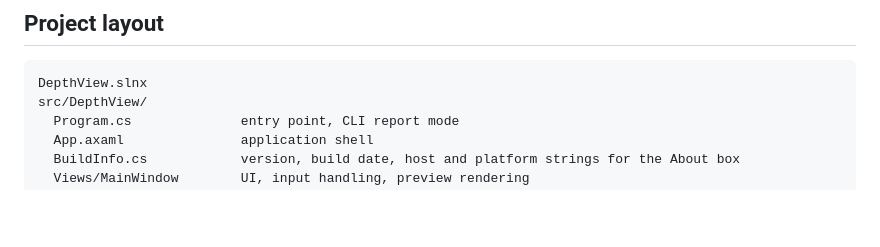
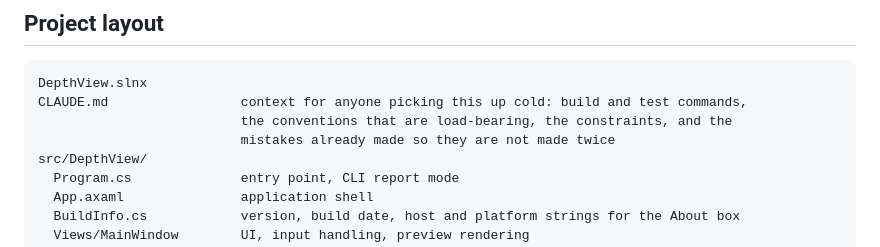
Before and after one commit to LeeGillie/DepthView, a Markdown page: README.md, the part around the change. Rendered like a GitHub page; blank space fills up the shorter version.

````diff
--- a/README.md
+++ b/README.md
@@ -656,6 +656,9 @@ can additionally target Android, iOS and WebAssembly later without a rewrite.
 
 ```
 DepthView.slnx
+CLAUDE.md                 context for anyone picking this up cold: build and test commands,
+                          the conventions that are load-bearing, the constraints, and the
+                          mistakes already made so they are not made twice
 src/DepthView/
   Program.cs              entry point, CLI report mode
   App.axaml               application shell
````
Also changed, not shown: CLAUDE.md (added, +173 -0 lines).
